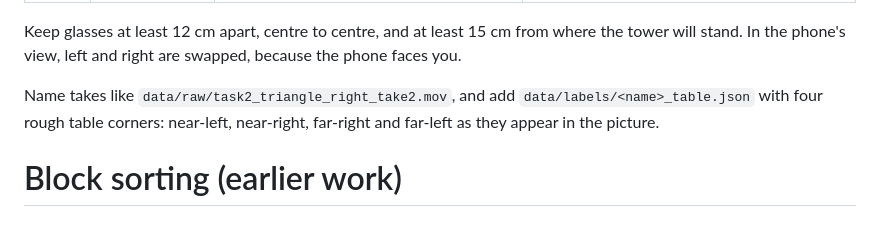
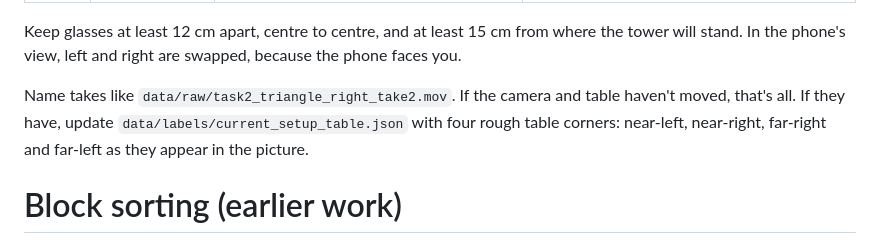
Before and after one commit to ankamsriman/Video2Robot, a Markdown page: docs/RECORDING_GUIDE.md, the part around the change. Drawn GitHub-style.

```diff
--- a/docs/RECORDING_GUIDE.md
+++ b/docs/RECORDING_GUIDE.md
@@ -18,7 +18,7 @@ Everything below is measured to where each glass's **base** stands: from your ed
 
 Keep glasses at least 12 cm apart, centre to centre, and at least 15 cm from where the tower will stand. In the phone's view, left and right are swapped, because the phone faces you.
 
-Name takes like `data/raw/task2_triangle_right_take2.mov`, and add `data/labels/<name>_table.json` with four rough table corners: near-left, near-right, far-right and far-left as they appear in the picture.
+Name takes like `data/raw/task2_triangle_right_take2.mov`. If the camera and table haven't moved, that's all. If they have, update `data/labels/current_setup_table.json` with four rough table corners: near-left, near-right, far-right and far-left as they appear in the picture.
 
 # Block sorting (earlier work)
 
```
Also changed, not shown: MORNING_REPORT.md (+4 -3 lines), README.md (+5 -1 lines), docs/videos/task2_final.jpg (added), docs/videos/task3_final.jpg (added), 3 other files.
